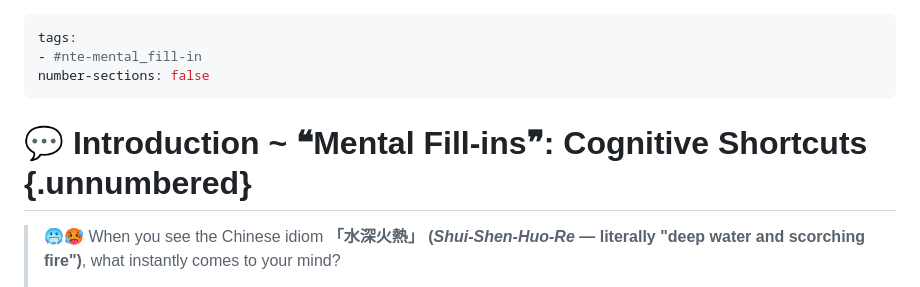
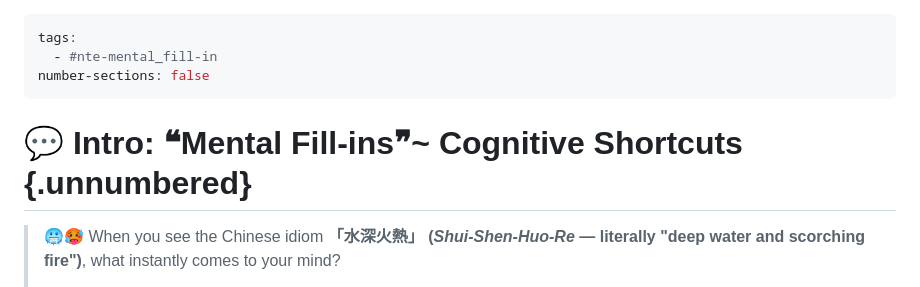
Before and after one commit to hanteng/frmAI_help, a Markdown page: notes-mental_fill-in.en.md, the part around the change. GitHub-like rendering.

```diff
--- a/notes-mental_fill-in.en.md
+++ b/notes-mental_fill-in.en.md
@@ -1,10 +1,10 @@
 ---
 tags:
-- #nte-mental_fill-in
+  - #nte-mental_fill-in
 number-sections: false
 ---
 
-# 💬 Introduction ~ ❝Mental Fill-ins❞: Cognitive Shortcuts {.unnumbered}
+# 💬 Intro: ❝Mental Fill-ins❞~ Cognitive Shortcuts {.unnumbered}
 
 > 🥶🥵 When you see the Chinese idiom **「水深火熱」 (*Shui-Shen-Huo-Re* — literally "deep water and scorching fire")**, what instantly comes to your mind?
 >
```
Also changed, not shown: notes-constructive_fill-in.en.md (+1 -1 lines).
